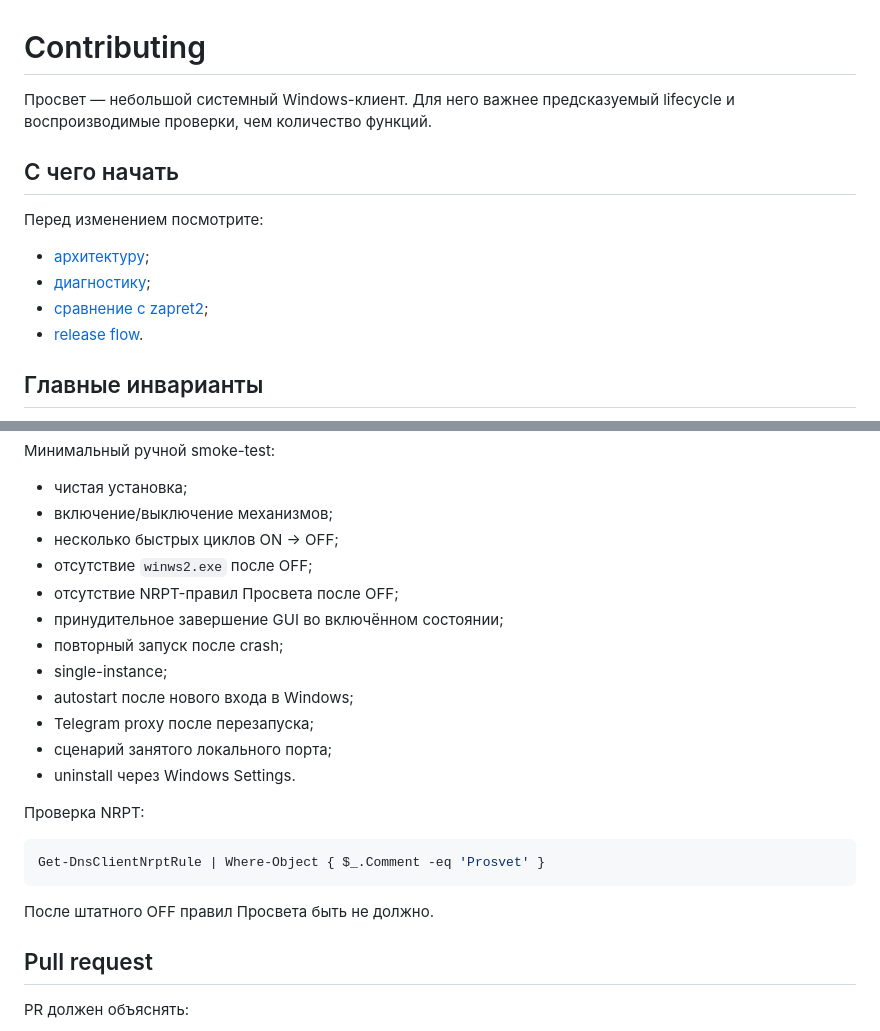
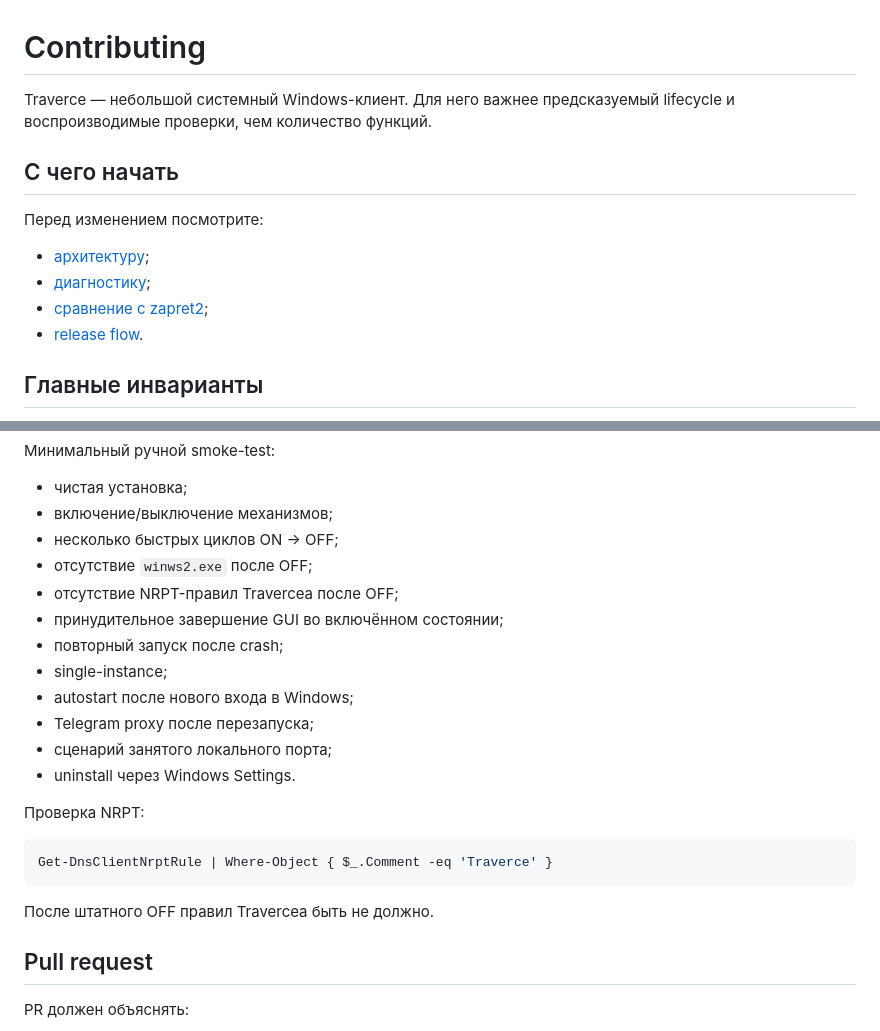
Before and after one commit to levvs-one/traverce, a Markdown page: CONTRIBUTING.md, 2 parts joined by grey strips. GitHub-like rendering.

Commit message:
Rebrand CONTRIBUTING.md for Traverce

````diff
--- a/CONTRIBUTING.md
+++ b/CONTRIBUTING.md
@@ -1,6 +1,6 @@
 # Contributing
 
-Просвет — небольшой системный Windows-клиент. Для него важнее предсказуемый lifecycle и воспроизводимые проверки, чем количество функций.
+Traverce — небольшой системный Windows-клиент. Для него важнее предсказуемый lifecycle и воспроизводимые проверки, чем количество функций.
 
 ## С чего начать
 
@@ -81,7 +81,7 @@ flutter run -d windows -- --demo
 - включение/выключение механизмов;
 - несколько быстрых циклов ON → OFF;
 - отсутствие `winws2.exe` после OFF;
-- отсутствие NRPT-правил Просвета после OFF;
+- отсутствие NRPT-правил Traverceа после OFF;
 - принудительное завершение GUI во включённом состоянии;
 - повторный запуск после crash;
 - single-instance;
@@ -93,10 +93,10 @@ flutter run -d windows -- --demo
 Проверка NRPT:
 
 ```powershell
-Get-DnsClientNrptRule | Where-Object { $_.Comment -eq 'Prosvet' }
+Get-DnsClientNrptRule | Where-Object { $_.Comment -eq 'Traverce' }
 ```
 
-После штатного OFF правил Просвета быть не должно.
+После штатного OFF правил Traverceа быть не должно.
 
 ## Pull request
 
````
Also changed, not shown: other parts of CONTRIBUTING.md (+1 -1 lines).
